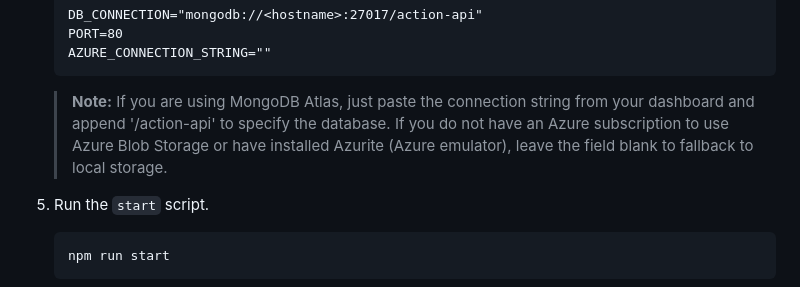
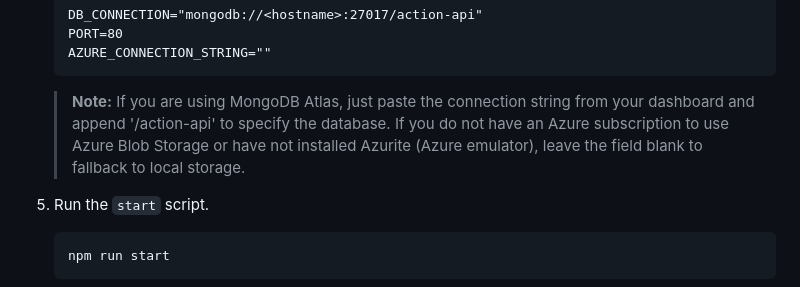
Before and after one commit to Xapier14/action-api, a Markdown page: README.md, the part around the change. GitHub-like rendering.

````diff
--- a/README.md
+++ b/README.md
@@ -38,7 +38,7 @@ The backend service for a proposed companion service to be used by The BatStateU
 
    > **Note:**
    > If you are using MongoDB Atlas, just paste the connection string from your dashboard and append '/action-api' to specify the database.
-   > If you do not have an Azure subscription to use Azure Blob Storage or have installed Azurite (Azure emulator), leave the field blank to fallback to local storage.
+   > If you do not have an Azure subscription to use Azure Blob Storage or have not installed Azurite (Azure emulator), leave the field blank to fallback to local storage.
 
 1. Run the `start` script.
    ```
````
